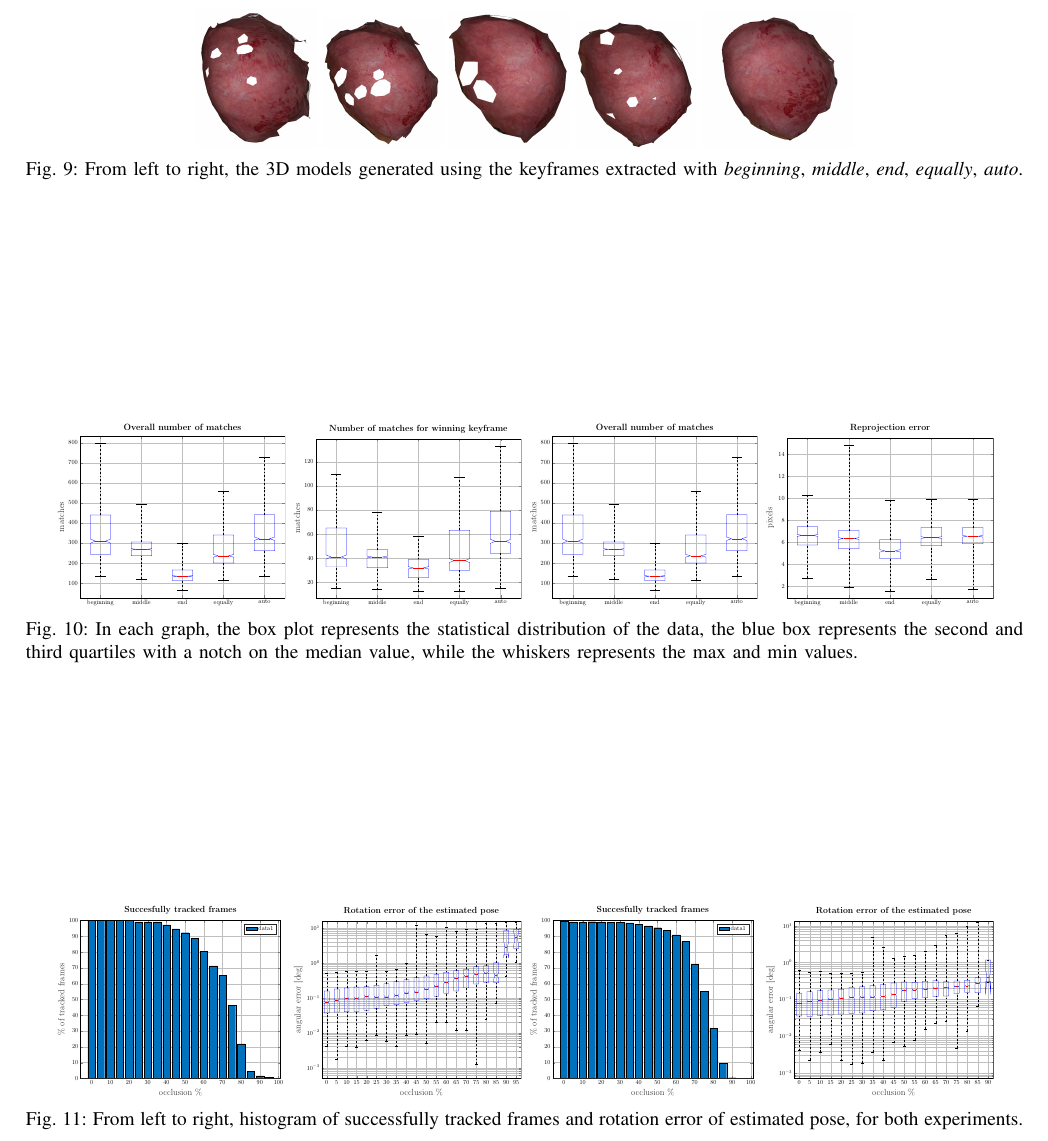
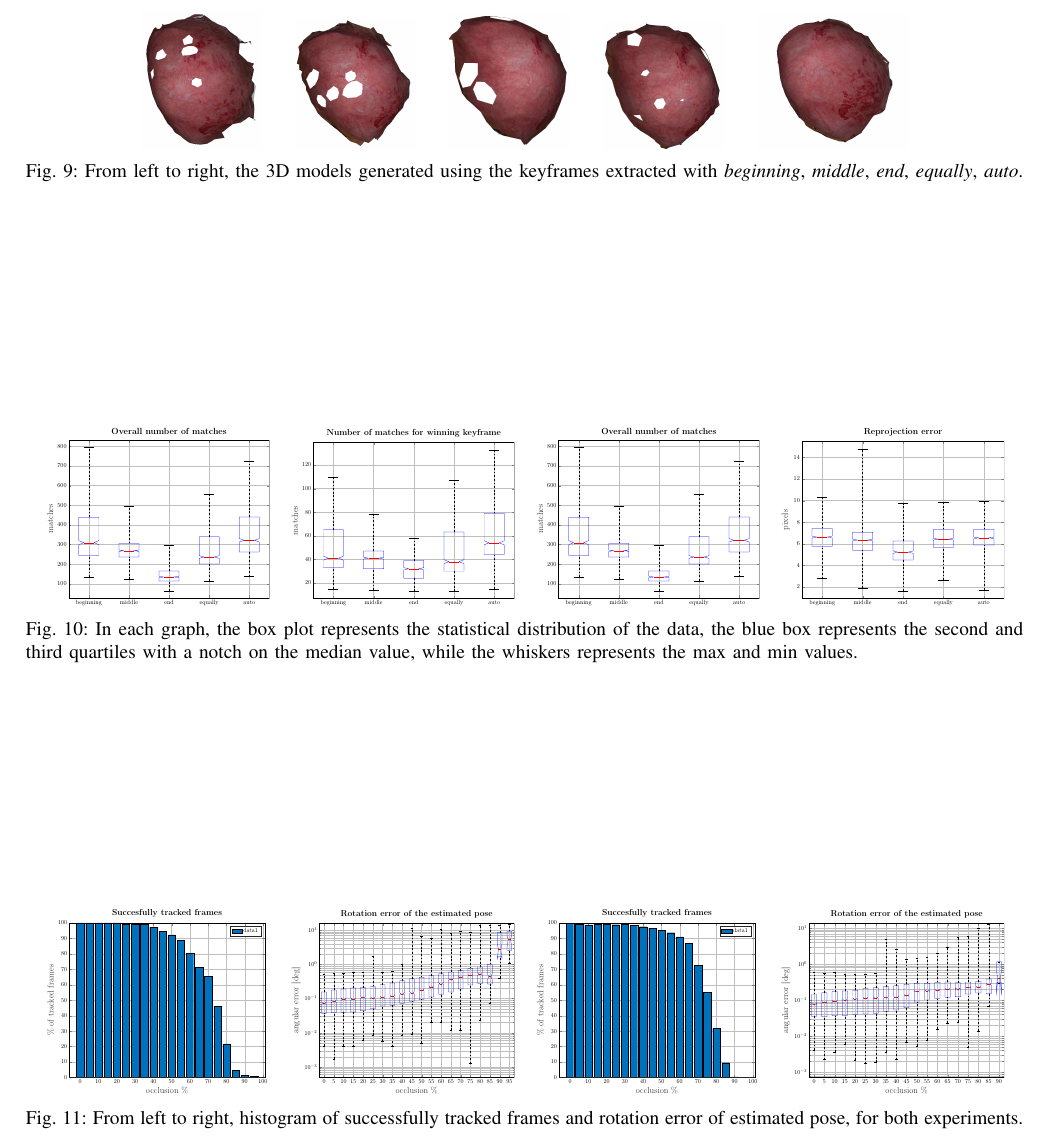
Before and after one commit to simogasp/TMIrecuded, a LaTeX paper (main.tex, which reads 6_experimental.tex): part of page 11 of 11, cut so that both start at the same text. Compiled offline with pdfLaTeX.

Commit message:
squeezing space

```diff
--- a/6_experimental.tex
+++ b/6_experimental.tex
@@ -209,10 +209,10 @@ This can simulate, \eg, the presence of tools or bleeding covering or changing t
 
 \begin{figure*}
   \centering
-  \includegraphics[width=0.12\textwidth]{./figs/kframeSelection/beginning.png}
-  \includegraphics[width=0.12\textwidth]{./figs/kframeSelection/middle.png}
-  \includegraphics[width=0.12\textwidth]{./figs/kframeSelection/end.png}
-  \includegraphics[width=0.12\textwidth]{./figs/kframeSelection/equally.png}
+  \includegraphics[width=0.12\textwidth]{./figs/kframeSelection/beginning.png}\hspace{5mm}
+  \includegraphics[width=0.12\textwidth]{./figs/kframeSelection/middle.png}\hspace{5mm}
+  \includegraphics[width=0.12\textwidth]{./figs/kframeSelection/end.png}\hspace{5mm}
+  \includegraphics[width=0.12\textwidth]{./figs/kframeSelection/equally.png}\hspace{5mm}
   \includegraphics[width=0.15\textwidth]{./figs/kframeSelection/auto.png}
   \caption{From left to right, the 3D models generated using the keyframes extracted with \emph{beginning}, \emph{middle}, \emph{end}, \emph{equally}, \emph{auto}.}
   \label{fig:3DresultsKframeSelection}
@@ -220,10 +220,10 @@ This can simulate, \eg, the presence of tools or bleeding covering or changing t
 
 \begin{figure*}
   \centering
-  \includegraphics[width=0.23\textwidth]{./figs/kframeSelection/matching.pdf}
-  \includegraphics[width=0.23\textwidth]{./figs/kframeSelection/matcheswinningKF.pdf}
-  \includegraphics[width=0.23\textwidth]{./figs/kframeSelection/matching.pdf}
-  \includegraphics[width=0.23\textwidth]{./figs/kframeSelection/rmsePnP.pdf}
+  \includegraphics[width=0.225\textwidth]{./figs/kframeSelection/matching.pdf}\hspace{2.5mm}
+  \includegraphics[width=0.225\textwidth]{./figs/kframeSelection/matcheswinningKF.pdf}\hspace{2.5mm}
+  \includegraphics[width=0.225\textwidth]{./figs/kframeSelection/matching.pdf}\hspace{2.5mm}
+  \includegraphics[width=0.225\textwidth]{./figs/kframeSelection/rmsePnP.pdf}
 \caption{In each graph, the box plot represents the statistical distribution of the data, the blue box represents the second and third quartiles with a notch on the median value, while the whiskers represents the max and min values.}
 \label{fig:statsKframeSelection}
 \end{figure*}
@@ -231,10 +231,10 @@ This can simulate, \eg, the presence of tools or bleeding covering or changing t
 \begin{figure*}
   \centering
 %  \include{./figs/stresstest/histo_all}
-  \includegraphics[width=0.23\textwidth]{./figs/stresstest/trackingHisto.pdf}
-  \includegraphics[width=0.23\textwidth]{./figs/stresstest/rotError.pdf}
-  \includegraphics[width=0.23\textwidth]{./figs/stresstest/trackingHistoPois.pdf}
-  \includegraphics[width=0.23\textwidth]{./figs/stresstest/rotErrorPois.pdf}
+  \includegraphics[width=0.225\textwidth]{./figs/stresstest/trackingHisto.pdf}\hspace{2.5mm}
+  \includegraphics[width=0.225\textwidth]{./figs/stresstest/rotError.pdf}\hspace{2.5mm}
+  \includegraphics[width=0.225\textwidth]{./figs/stresstest/trackingHistoPois.pdf}\hspace{2.5mm}
+  \includegraphics[width=0.225\textwidth]{./figs/stresstest/rotErrorPois.pdf}
   \caption{From left to right, histogram of successfully tracked frames and rotation error of estimated pose, for both experiments.}
   \label{fig:stressTest}
 \end{figure*}
```
